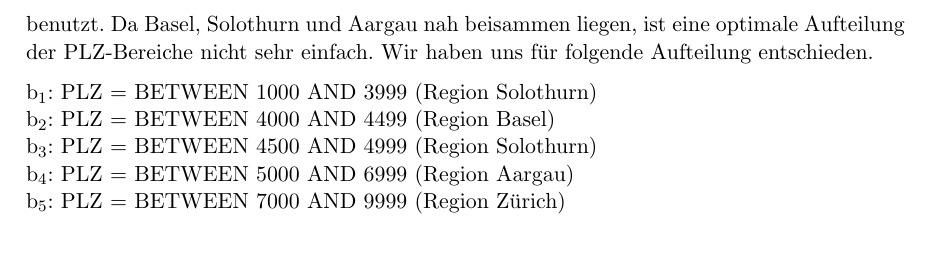
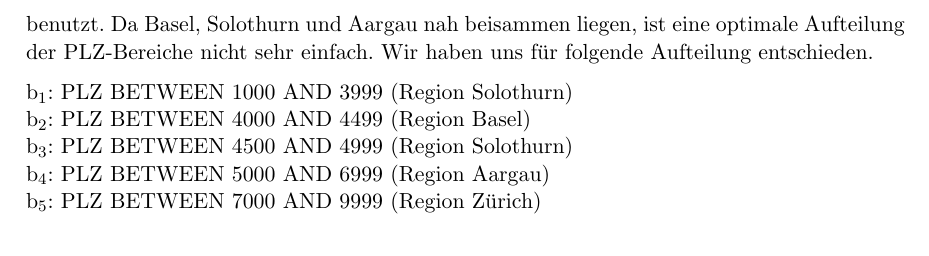
Before and after one commit to iSOcH/mvdbs, a LaTeX problem sheet (uebung_dreamhomeI.tex): part of page 2 of 5, cut so that both start at the same text. The pictures show the PDF file uebung_dreamhomeI.pdf that the author committed with the source.

Commit message:
bla between <range> statt bla = between... komma in einem satz

```diff
--- a/uebung_dreamhomeI.tex
+++ b/uebung_dreamhomeI.tex
@@ -40,17 +40,17 @@
 \subsection{Relation Besitzer}
 Die Relation Besitzer enthält die Spalten BNr, Name, PLZ und Ort. Wie bereits in der Relation Filialen wird auch hier der Primärschlüssel BNr nicht als simple predicate verwendet. Die Spalte Namen kann ebenfalls nicht sinnvoll verwendet werden da es eine zu grosse Menge an Fragmenten geben würde, welche zudem nicht den regionalen Filialen zugewiesen werden können. Eine Ortschaft hat nicht immer eine eindeutige PLZ (Bsp: Bern hat 3000-3030), weshalb sie ebenfalls nicht verwendet werden kann. Als simple predicate wird daher nur die PLZ benutzt. Da Basel, Solothurn und Aargau nah beisammen liegen, ist eine optimale Aufteilung der PLZ-Bereiche nicht sehr einfach. Wir haben uns für folgende Aufteilung entschieden.
 
-b\textsubscript{1}: PLZ = BETWEEN 1000 AND 3999 (Region Solothurn)\newline
-b\textsubscript{2}: PLZ = BETWEEN 4000 AND 4499 (Region Basel)\newline
-b\textsubscript{3}: PLZ = BETWEEN 4500 AND 4999 (Region Solothurn)\newline
-b\textsubscript{4}: PLZ = BETWEEN 5000 AND 6999 (Region Aargau)\newline
-b\textsubscript{5}: PLZ = BETWEEN 7000 AND 9999 (Region Zürich)\newline
+b\textsubscript{1}: PLZ BETWEEN 1000 AND 3999 (Region Solothurn)\newline
+b\textsubscript{2}: PLZ BETWEEN 4000 AND 4499 (Region Basel)\newline
+b\textsubscript{3}: PLZ BETWEEN 4500 AND 4999 (Region Solothurn)\newline
+b\textsubscript{4}: PLZ BETWEEN 5000 AND 6999 (Region Aargau)\newline
+b\textsubscript{5}: PLZ BETWEEN 7000 AND 9999 (Region Zürich)\newline
 
 \textbf{Vollständigkeit \& Minimalität: } ????
 
 \section{Minterm predicates}
 \subsection{Relation Filialen}
-Da die minterm predicates exponentiell in der Anzahl der simple predicates sind, haben wir bei der Relation Filialen 2\textsuperscript{8} = 256 Möglichkeiten minterm perdicates zu erstellen. Davon können wir aber nicht sinnvolle predicates ausschliessen. Da eine Filiale jeweils nur in einer Region tätig ist, können wir die minterm predicates auf folgende Kombinationen reduzieren.
+Da die minterm predicates exponentiell in der Anzahl der simple predicates sind, haben wir bei der Relation Filialen 2\textsuperscript{8} = 256 Möglichkeiten, minterm perdicates zu erstellen. Davon können wir aber nicht sinnvolle predicates ausschliessen. Da eine Filiale jeweils nur in einer Region tätig ist, können wir die minterm predicates auf folgende Kombinationen reduzieren.
 
 \begin{align*}
 	p\textsubscript{1} \wedge \neg p\textsubscript{2} \wedge \neg p\textsubscript{3} \wedge \neg p\textsubscript{4} \wedge ...\\
```
Also changed, not shown: uebung_dreamhomeI.pdf.
